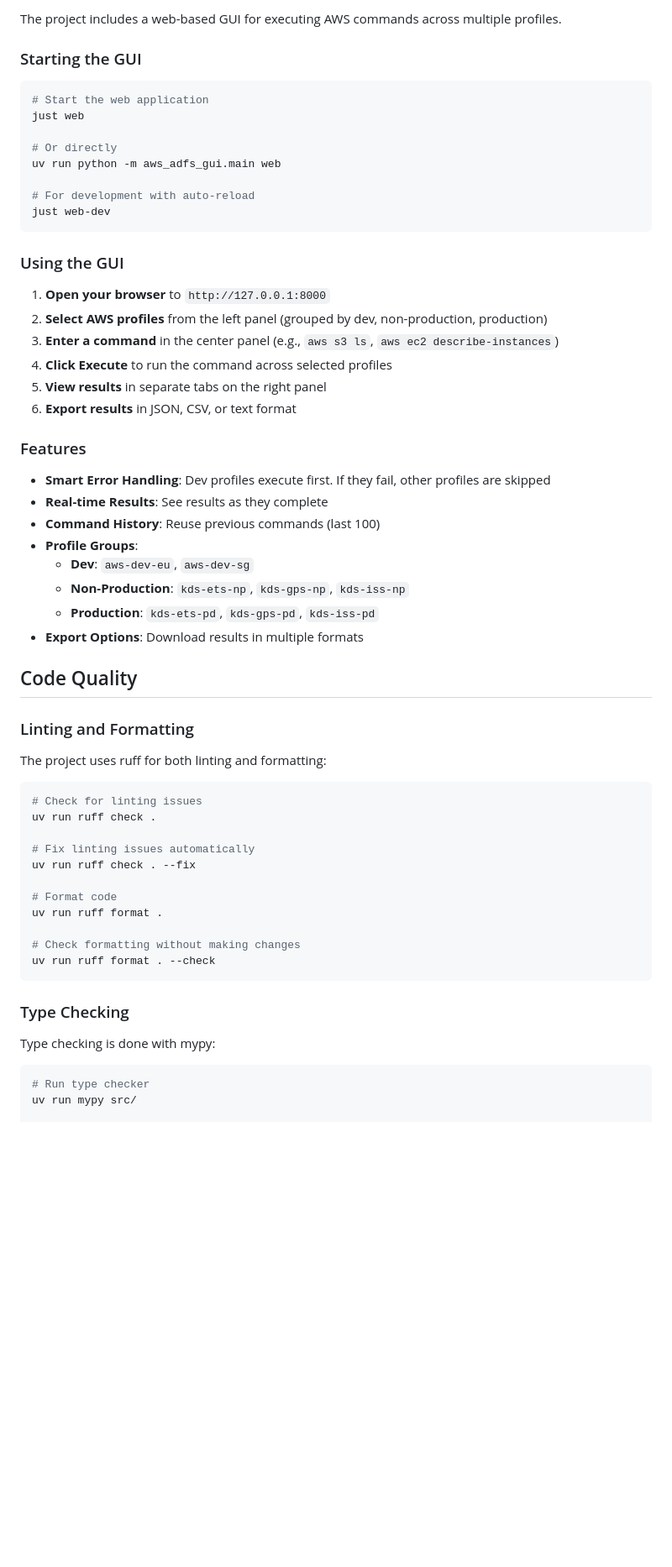
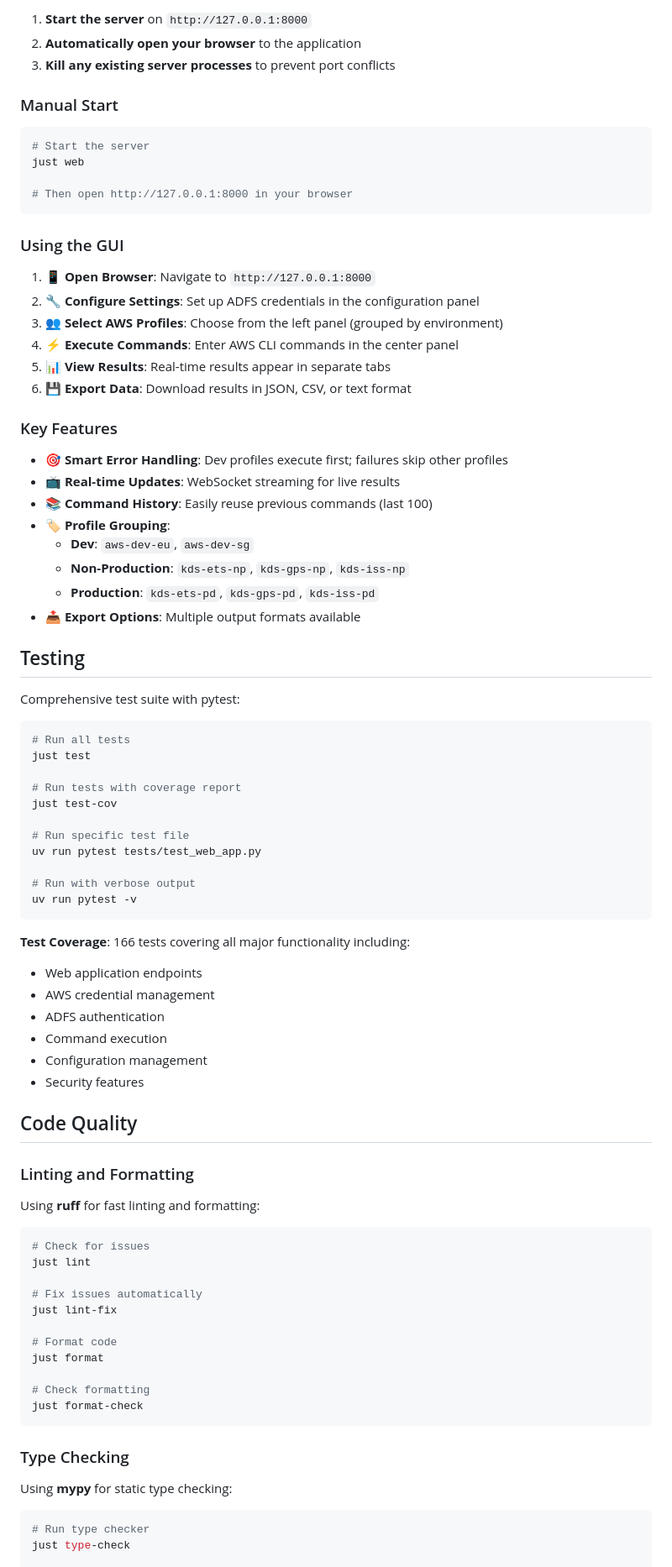
Before and after one commit to qingdev0/aws-adfs-gui, a Markdown page: README.md, the part around one of its changes. Shown at 84% size. Rendered like a GitHub page; blank space fills up the shorter version.

````diff
--- a/README.md
+++ b/README.md
@@ -148,64 +190,89 @@ uv run pytest -v
 
-The project includes a web-based GUI for executing AWS commands across multiple profiles.
+1. **Start the server** on `http://127.0.0.1:8000`
+2. **Automatically open your browser** to the application
+3. **Kill any existing server processes** to prevent port conflicts
 
-### Starting the GUI
+### Manual Start
 
 ```bash
-# Start the web application
+# Start the server
 just web
 
-# Or directly
-uv run python -m aws_adfs_gui.main web
-
-# For development with auto-reload
-just web-dev
+# Then open http://127.0.0.1:8000 in your browser
 ```
 
 ### Using the GUI
 
-1. **Open your browser** to `http://127.0.0.1:8000`
-2. **Select AWS profiles** from the left panel (grouped by dev, non-production, production)
-3. **Enter a command** in the center panel (e.g., `aws s3 ls`, `aws ec2 describe-instances`)
-4. **Click Execute** to run the command across selected profiles
-5. **View results** in separate tabs on the right panel
-6. **Export results** in JSON, CSV, or text format
+1. **📱 Open Browser**: Navigate to `http://127.0.0.1:8000`
+2. **🔧 Configure Settings**: Set up ADFS credentials in the configuration panel
+3. **👥 Select AWS Profiles**: Choose from the left panel (grouped by environment)
+4. **⚡ Execute Commands**: Enter AWS CLI commands in the center panel
+5. **📊 View Results**: Real-time results appear in separate tabs
+6. **💾 Export Data**: Download results in JSON, CSV, or text format
 
-### Features
+### Key Features
 
-- **Smart Error Handling**: Dev profiles execute first. If they fail, other profiles are skipped
-- **Real-time Results**: See results as they complete
-- **Command History**: Reuse previous commands (last 100)
-- **Profile Groups**:
+- **🎯 Smart Error Handling**: Dev profiles execute first; failures skip other profiles
+- **📺 Real-time Updates**: WebSocket streaming for live results
+- **📚 Command History**: Easily reuse previous commands (last 100)
+- **🏷️ Profile Grouping**:
   - **Dev**: `aws-dev-eu`, `aws-dev-sg`
   - **Non-Production**: `kds-ets-np`, `kds-gps-np`, `kds-iss-np`
   - **Production**: `kds-ets-pd`, `kds-gps-pd`, `kds-iss-pd`
-- **Export Options**: Download results in multiple formats
+- **📤 Export Options**: Multiple output formats available
+
+## Testing
+
+Comprehensive test suite with pytest:
+
+```bash
+# Run all tests
+just test
+
+# Run tests with coverage report
+just test-cov
+
+# Run specific test file
+uv run pytest tests/test_web_app.py
+
+# Run with verbose output
+uv run pytest -v
+```
+
+**Test Coverage**: 166 tests covering all major functionality including:
+
+- Web application endpoints
+- AWS credential management
+- ADFS authentication
+- Command execution
+- Configuration management
+- Security features
 
 ## Code Quality
 
 ### Linting and Formatting
 
-The project uses ruff for both linting and formatting:
+Using **ruff** for fast linting and formatting:
 
 ```bash
-# Check for linting issues
-uv run ruff check .
+# Check for issues
+just lint
 
-# Fix linting issues automatically
-uv run ruff check . --fix
+# Fix issues automatically
+just lint-fix
 
 # Format code
-uv run ruff format .
+just format
 
-# Check formatting without making changes
-uv run ruff format . --check
+# Check formatting
+just format-check
 ```
 
 ### Type Checking
 
-Type checking is done with mypy:
+Using **mypy** for static type checking:
 
 ```bash
 # Run type checker
-uv run mypy src/
+just type-check
 
````
Also changed, not shown: other parts of README.md (+172 -94 lines).
